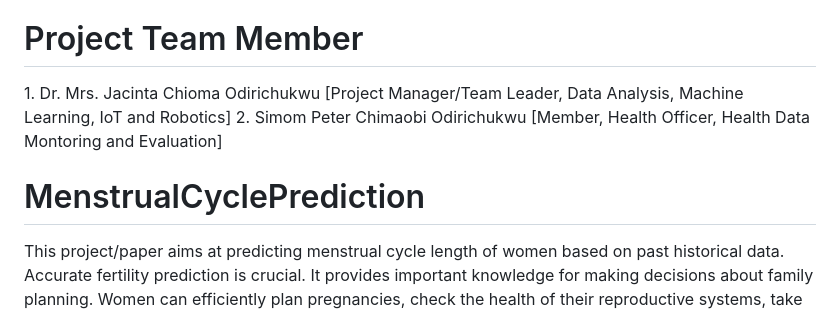
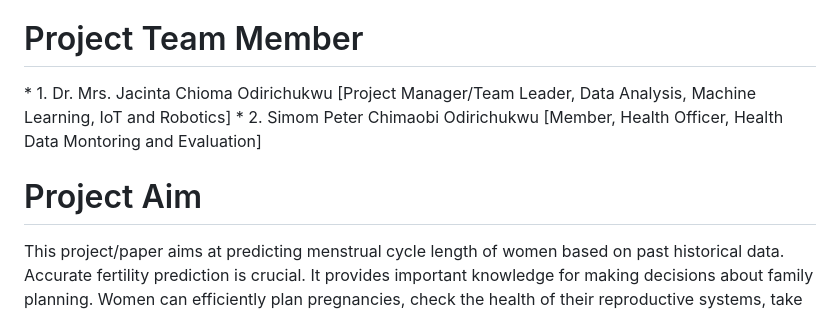
Before and after one commit to chiomajaco6/MenstrualCyclePrediction, a Markdown page: README.md, the part around one of its changes. Drawn GitHub-style.

```diff
--- a/README.md
+++ b/README.md
@@ -4,9 +4,9 @@ August 25, 2023
 # Project Team Member
 
 <div style="text-align: justify">
-1. Dr. Mrs. Jacinta Chioma Odirichukwu [Project Manager/Team Leader, Data Analysis, Machine Learning, IoT and Robotics]
-2. Simom Peter Chimaobi Odirichukwu    [Member, Health Officer, Health Data Montoring and Evaluation]
+* 1. Dr. Mrs. Jacinta Chioma Odirichukwu [Project Manager/Team Leader, Data Analysis, Machine Learning, IoT and Robotics]
+* 2. Simom Peter Chimaobi Odirichukwu    [Member, Health Officer, Health Data Montoring and Evaluation]
 
-# MenstrualCyclePrediction
+# Project Aim
 
 This project/paper aims at predicting menstrual cycle length of women based on past historical data. Accurate fertility prediction is crucial. It provides important knowledge for making decisions about family planning. Women can efficiently plan pregnancies, check the health of their reproductive systems, take preventative measures to guarantee overall health with precise knowledge of lengths of their menstrual cycles.
```
Also changed, not shown: other parts of README.md (+24 -24 lines).
